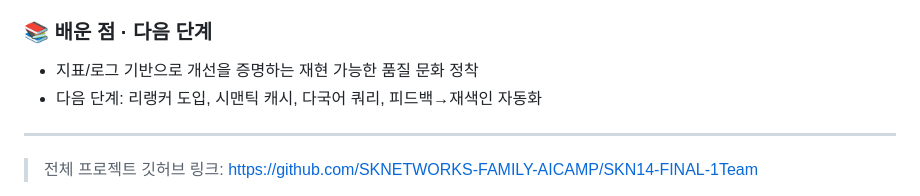
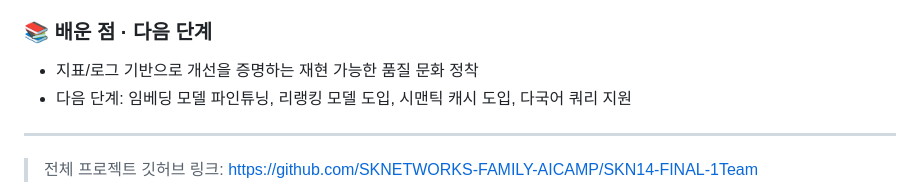
Before and after one commit to jmy0913/SKN14-FINAL-1Team_f, a Markdown page: README.md, the part around the change. Rendered like a GitHub page.

Commit message:
Update next steps in README for clarity

```diff
--- a/README.md
+++ b/README.md
@@ -111,7 +111,7 @@ top_k 조정 자체 정량 평가 결과 (20점 만점)
 
 ### 📚 배운 점 · 다음 단계
 - 지표/로그 기반으로 개선을 증명하는 재현 가능한 품질 문화 정착
-- 다음 단계: 리랭커 도입, 시맨틱 캐시, 다국어 쿼리, 피드백→재색인 자동화
+- 다음 단계: 임베딩 모델 파인튜닝, 리랭킹 모델 도입, 시맨틱 캐시 도입, 다국어 쿼리 지원
 
 ---
 
```
